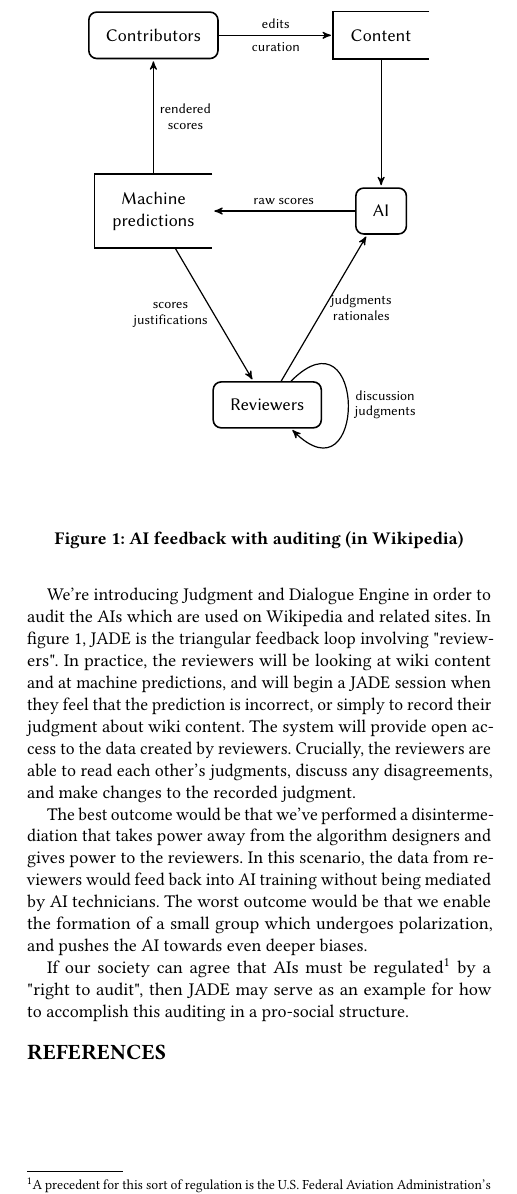
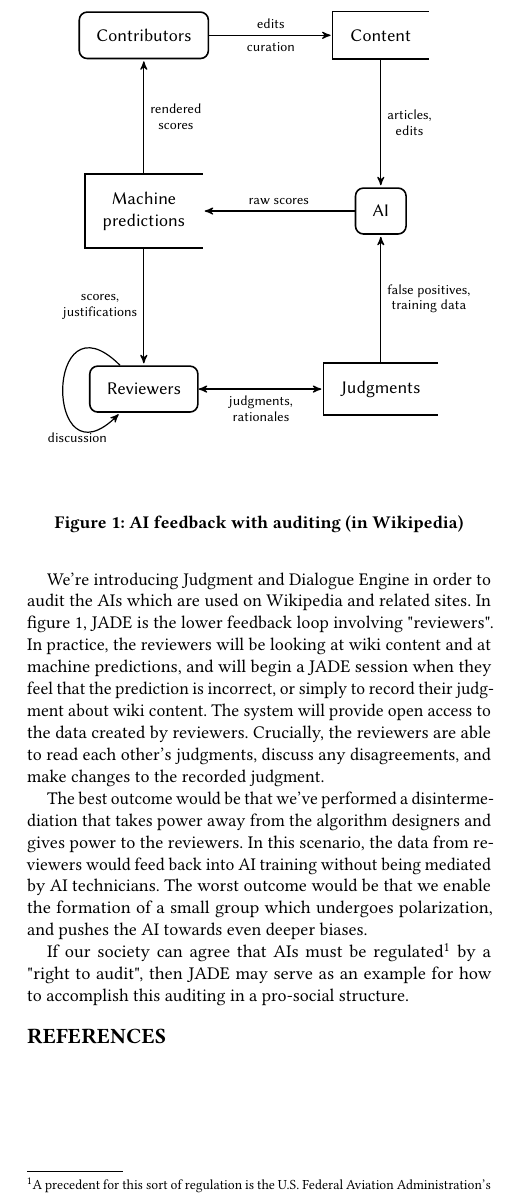
Before and after one commit to adamwight/jade-pol-econ, a LaTeX paper (jade-pol-econ.tex): part of one column of the page, cut so that both start at the same text. Compiled offline with pdfLaTeX.

Commit message:
Clean up feedback diagram

```diff
--- a/jade-pol-econ.tex
+++ b/jade-pol-econ.tex
@@ -43,7 +43,7 @@ The ownership of powerful AIs which can change people's life chances (mortgages,
 
 All AIs learn from humans, and will replicate our prejudices or group polarization.  Just as it's difficult for humans to be self-critical and diagnose our own prejudices, an AI cannot detect its built-in biases.  There are research methods available to explore and measure this bias, and some methods can be used independently, without requiring privileged access to the AI internals.  Christian Sandvig (2014) illustrates some of these methods, however these are usually outlawed by site terms of service, and can even trigger felonies in the United States under the Computer Fraud and Abuse Act.
 
-We're introducing Judgment and Dialogue Engine in order to audit the AIs which are used on Wikipedia and related sites.  In figure~\ref{fig:audited}, JADE is the triangular feedback loop involving "reviewers".  In practice, the reviewers will be looking at wiki content and at machine predictions, and will begin a JADE session when they feel that the prediction is incorrect, or simply to record their judgment about wiki content.  The system will provide open access to the data created by reviewers.  Crucially, the reviewers are able to read each other's judgments, discuss any disagreements, and make changes to the recorded judgment.
+We're introducing Judgment and Dialogue Engine in order to audit the AIs which are used on Wikipedia and related sites.  In figure~\ref{fig:audited}, JADE is the lower feedback loop involving "reviewers".  In practice, the reviewers will be looking at wiki content and at machine predictions, and will begin a JADE session when they feel that the prediction is incorrect, or simply to record their judgment about wiki content.  The system will provide open access to the data created by reviewers.  Crucially, the reviewers are able to read each other's judgments, discuss any disagreements, and make changes to the recorded judgment.
 
 The best outcome would be that we've performed a disintermediation that takes power away from the algorithm designers and gives power to the reviewers.  In this scenario, the data from reviewers would feed back into AI training without being mediated by AI technicians.  The worst outcome would be that we enable the formation of a small group which undergoes polarization, and pushes the AI towards even deeper biases.
 
@@ -57,6 +57,7 @@ If our society can agree that AIs must be regulated\footnote{A precedent for thi
   process/.style={draw,thick,rounded corners,inner sep=.3 cm},
   datastore/.style={draw,thick,shape=datastore,inner sep=.3cm},
   to/.style={->,>=stealth',shorten >=1pt,semithick,font=\sffamily\footnotesize},
+  both/.style={<->,>=stealth',shorten >=1pt,semithick,font=\sffamily\footnotesize},
   every node/.style={align=center}]
 
   % Position the nodes using a matrix layout
@@ -65,19 +66,20 @@ If our society can agree that AIs must be regulated\footnote{A precedent for thi
       \& \node[datastore] (content) {Content}; \\
     \node[datastore] (scores) {Machine \\ predictions};
       \& \node[process] (ai) {AI}; \\
+    \node [process] (patroller) {Reviewers};
+      \& \node [datastore] (judgments) {Judgments}; \\
   };
-
-  \node [process, below=3cm, align=flush center] (patroller) at ($(scores)!0.5!(ai)$) {Reviewers};
 
   % Draw the arrows between the nodes and label them.
   \draw[to] (editor) -- node[midway, above] {edits}
       node[midway, below] {curation} (content);
-  \draw[to] (content) -- node[midway, right] {} (ai);
+  \draw[to] (content) -- node[midway, right] {articles, \\ edits} (ai);
   \draw[to] (ai) -- node[midway, above] {raw scores} (scores);
   \draw[to] (scores) -- node[midway, right] {rendered \\ scores} (editor);
-  \draw[to] (scores) -- node[midway, left] {scores \\ justifications} (patroller);
-  \draw[to] (patroller) -- node[midway, right] {judgments \\ rationales} (ai);
-  \draw[to] (patroller) to[loop, out=45, in=-45, looseness=5.8] node[midway, right] {discussion \\ judgments} (patroller);
+  \draw[to] (scores) -- node[midway, left] {scores, \\ justifications} (patroller);
+  \draw[both] (patroller) -- node[midway, below] {judgments, \\ rationales} (judgments);
+  \draw[to] (judgments) -- node[midway, right] {false positives, \\ training data} (ai);
+  \draw[to] (patroller) to[loop, out=135, in=-135, looseness=5.8] node[near end, below] {discussion} (patroller);
 
 \end{tikzpicture}
 \caption{AI feedback with auditing (in Wikipedia)} \label{fig:audited}
```
Also changed, not shown: jade-pol-econ.pdf.
